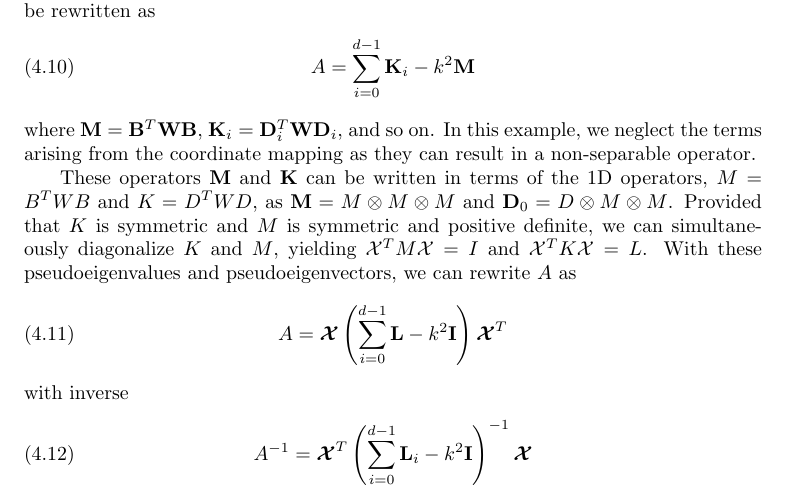
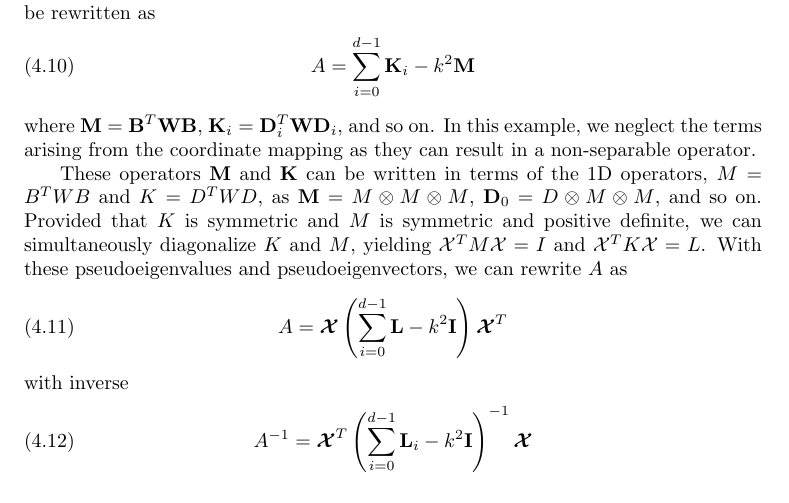
Before and after one commit to jeremylt/comps, a LaTeX thesis (thesisProposal.tex): part of page 9 of 11, cut so that both start at the same text. Compiled offline with pdfLaTeX.

Commit message:
clarify discussion of notation

```diff
--- a/thesisProposal.tex
+++ b/thesisProposal.tex
@@ -424,7 +424,7 @@ A = \sum_{i = 0}^{d - 1} \mathbf{K}_i - k^2 \mathbf{M}
 where $\mathbf{M} = \mathbf{B}^T \mathbf{W} \mathbf{B}$, $\mathbf{K}_i = \mathbf{D}_i^T \mathbf{W} \mathbf{D}_i$, and so on.
 In this example, we neglect the terms arising from the coordinate mapping as they can result in a non-separable operator.
 
-These operators $\mathbf{M}$ and $\mathbf{K}$ can be written in terms of the 1D operators, $M = B^T W B$ and $K = D^T W D$, as $\mathbf{M} = M \otimes M \otimes M$ and $\mathbf{D}_0 = D \otimes M \otimes M$.
+These operators $\mathbf{M}$ and $\mathbf{K}$ can be written in terms of the 1D operators, $M = B^T W B$ and $K = D^T W D$, as $\mathbf{M} = M \otimes M \otimes M$, $\mathbf{D}_0 = D \otimes M \otimes M$, and so on.
 Provided that $K$ is symmetric and $M$ is symmetric and positive definite, we can simultaneously diagonalize $K$ and $M$, yielding $\mathcal{X}^T M \mathcal{X} = I$ and $\mathcal{X}^T K \mathcal{X} = L$.
 With these pseudoeigenvalues and pseudoeigenvectors, we can rewrite $A$ as
 \begin{equation}
```
Also changed, not shown: thesisProposal.pdf, thesisProposal.tex (2 more changed lines).
